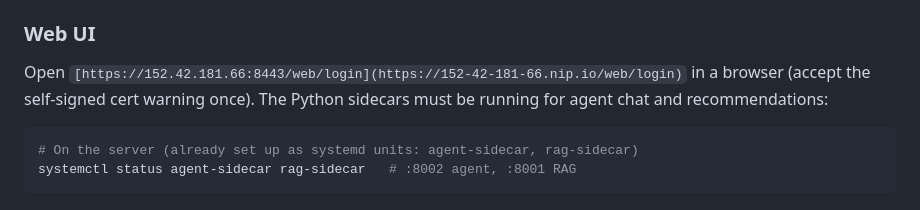
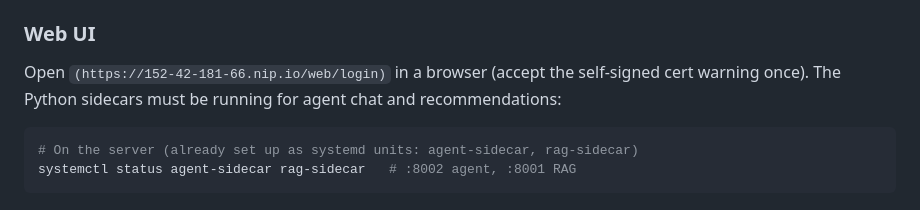
Before and after one commit to wushi2333/wellness-ca, a Markdown page: README.md, the part around the change. Drawn GitHub-style.

Commit message:
1
Updated the URL format for the web login in the README.

````diff
--- a/README.md
+++ b/README.md
@@ -104,7 +104,7 @@ Runtime env vars (set in the `wellness-backend.service` unit): `DB_HOST`, `DB_PO
 
 ### Web UI
 
-Open `[https://152.42.181.66:8443/web/login](https://152-42-181-66.nip.io/web/login)` in a browser (accept the self-signed cert
+Open `(https://152-42-181-66.nip.io/web/login)` in a browser (accept the self-signed cert
 warning once). The Python sidecars must be running for agent chat and recommendations:
 
 ```bash
````
